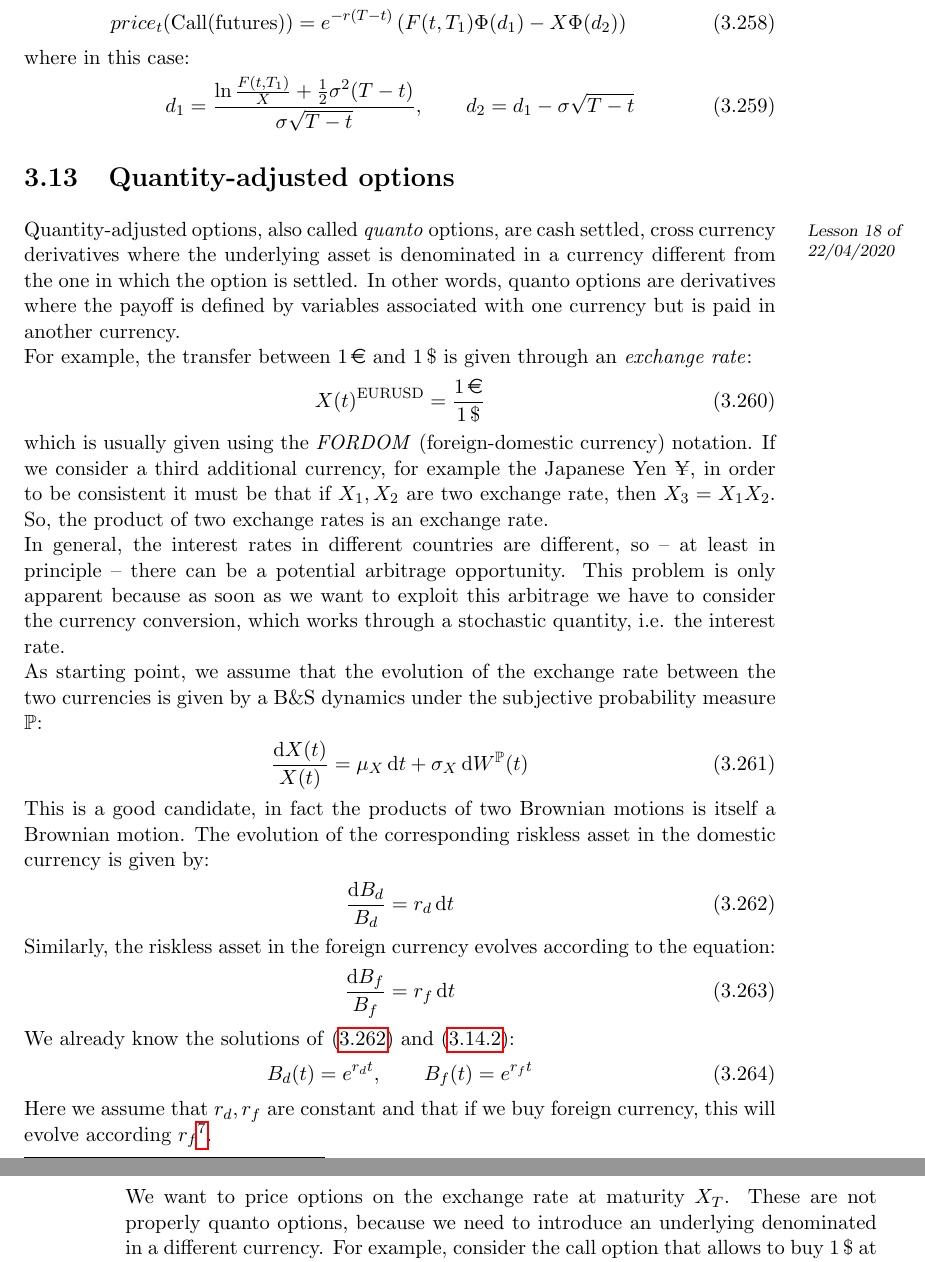
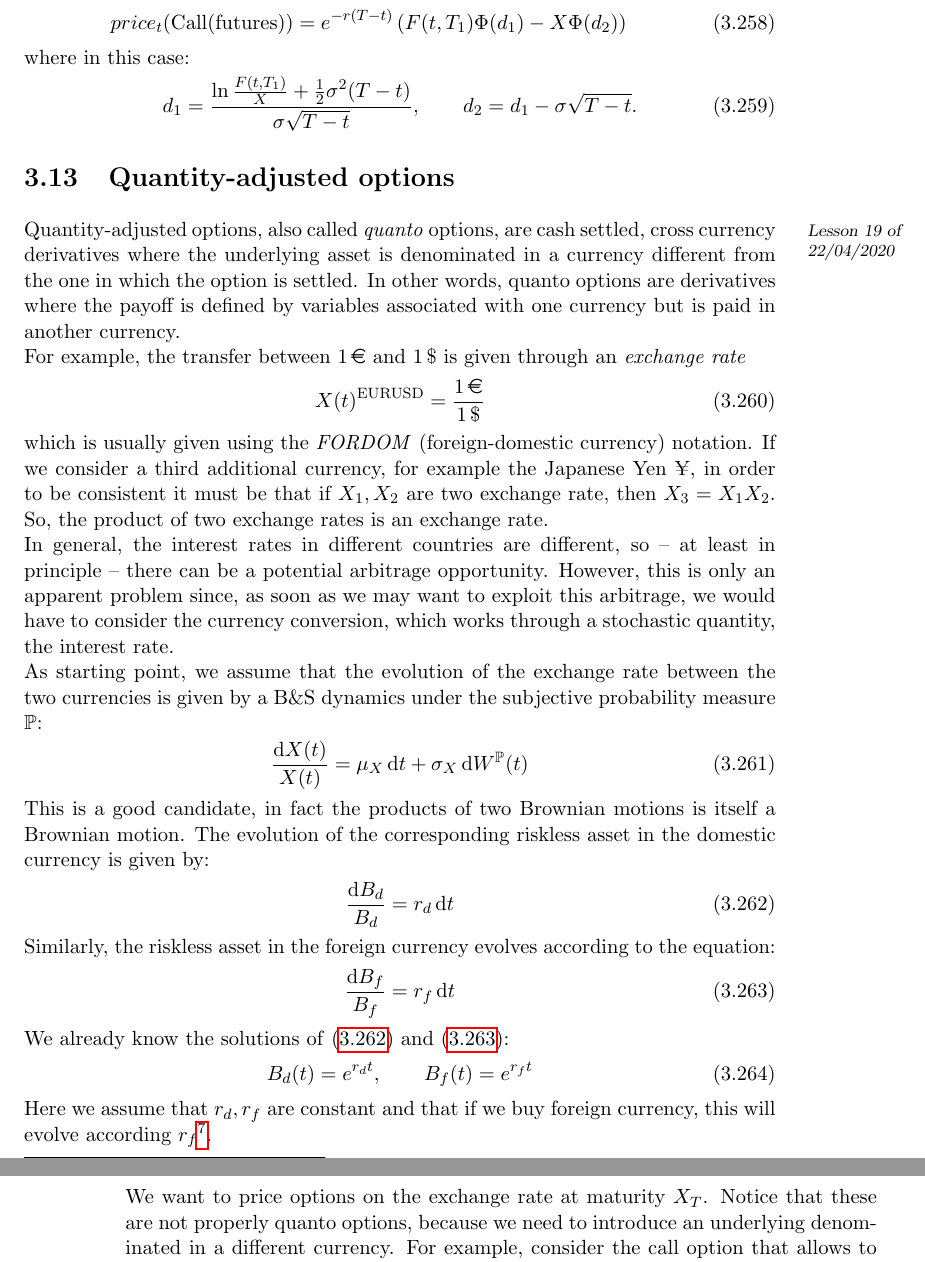
Before and after one commit to MattBortoletto/StochasticMethodsForFinance, a LaTeX book (main.tex, which reads lessons/lez18.tex, lessons/lez19.tex): two parts of pages 95 and 96 of 177, joined at a grey line, cut so that both start at the same text. Compiled offline with pdfLaTeX.

Commit message:
lez18-19 review

```diff
--- a/lessons/lez18.tex
+++ b/lessons/lez18.tex
@@ -148,5 +148,5 @@ We end up with the so called \emph{Black formula}:
 \end{equation}
 where in this case:
 \begin{equation}
-    d_1 = \dfrac{\ln\frac{F(t,T_1)}{X}+\frac{1}{2}\sigma^2(T-t)}{\sigma\sqrt{T-t}}, \qquad d_2 = d_1 - \sigma\sqrt{T-t} %giusto
+    d_1 = \dfrac{\ln\frac{F(t,T_1)}{X}+\frac{1}{2}\sigma^2(T-t)}{\sigma\sqrt{T-t}}, \qquad d_2 = d_1 - \sigma\sqrt{T-t}. %giusto
 \end{equation}
--- a/lessons/lez19.tex
+++ b/lessons/lez19.tex
@@ -1,11 +1,11 @@
-\section{Quantity-adjusted options}\lesson{18}{22/04/2020} % Bjork pag. 248
+\section{Quantity-adjusted options}\lesson{19}{22/04/2020} % Bjork pag. 248
 Quantity-adjusted options, also called \emph{quanto} options, are cash settled, cross currency derivatives where the underlying asset is denominated in a currency different from the one in which the option is settled. In other words, quanto options are derivatives where the payoff is defined by variables associated with one currency but is paid in another currency. \\
-For example, the transfer between \EUR{1} and 1\,\$ is given through an \emph{exchange rate}:
+For example, the transfer between \EUR{1} and 1\,\$ is given through an \emph{exchange rate}
 \begin{equation}
     X(t)^{\text{EURUSD}} = \dfrac{\text{\EUR{1}}}{1\,\$}
 \end{equation}
 which is usually given using the \emph{FORDOM} (foreign-domestic currency) notation. If we consider a third additional currency, for example the Japanese Yen \textyen, in order to be consistent it must be that if $X_1, X_2$ are two exchange rate, then $X_3 = X_1X_2$. So, the product of two exchange rates is an exchange rate.\\
-In general, the interest rates in different countries are different, so  -- at least in principle -- there can be a potential arbitrage opportunity. This problem is only apparent because as soon as we want to exploit this arbitrage we have to consider the currency conversion, which works through a stochastic quantity, i.e. the interest rate. \\
+In general, the interest rates in different countries are different, so  -- at least in principle -- there can be a potential arbitrage opportunity. However, this is only an apparent problem since, as soon as we may want to exploit this arbitrage, we would have to consider the currency conversion, which works through a stochastic quantity, the interest rate. \\
 As starting point, we assume that the evolution of the exchange rate between the two currencies is given by a B\&S dynamics under the subjective probability measure $\Pmeas$:
 \begin{align}
     \frac{\dd X(t)}{X(t)} = \mu_X\,\dd t + \sigma_X\,\dd W^{\Pmeas}(t)
@@ -15,15 +15,15 @@ This is a good candidate, in fact the products of two Brownian motions is itself
     \frac{\dd B_d}{B_d} = r_d\,\dd t
 \end{align}
 Similarly, the riskless asset in the foreign currency evolves according to the equation:
-\begin{equation}\label{f}
+\begin{equation}\label{fffffffffffff}
     \frac{\dd B_f}{B_f} = r_f\,\dd t
 \end{equation}
-We already know the solutions of \eqref{dd} and \eqref{f}:
+We already know the solutions of \eqref{dd} and \eqref{fffffffffffff}:
 \begin{equation}
     B_d(t) = e^{r_d t}, \qquad B_f(t) = e^{r_f t}
 \end{equation}
 Here we assume that $r_d, r_f$ are constant and that if we buy foreign currency, this will evolve according $r_f$\footnote{This is not always the case. For example, if we buy dollars in the euro-zone the evolution of this EUR-dollar is different from the one of USD-dollar. Anyway, this is a reasonable assumption.}. \\
-We want to price options on the exchange rate at maturity $X_T$. These are not properly quanto options, because we need to introduce an underlying denominated in a different currency. For example, consider the call option that allows to buy 1\,\$ at price \EUR{$K$}, which has payoff $(X_T-K)^+$. According to the risk neutral methodology the price is given by:
+We want to price options on the exchange rate at maturity $X_T$. Notice that these are not properly quanto options, because we need to introduce an underlying denominated in a different currency. For example, consider the call option that allows to buy 1\,\$ at price \EUR{$K$}, which has payoff $(X_T-K)^+$. According to the risk neutral methodology the price is given by:
 \begin{align*}
     price_t = e^{-r(T-t)}\expect_t[(X_T-K)^+]
 \end{align*}
```
Also changed, not shown: lessons/lez08.tex (+1 -1 lines), lessons/lez35.tex (+1 -1 lines), lessons/lez18.tex (16 more changed lines), lessons/lez19.tex (2 more changed lines).
